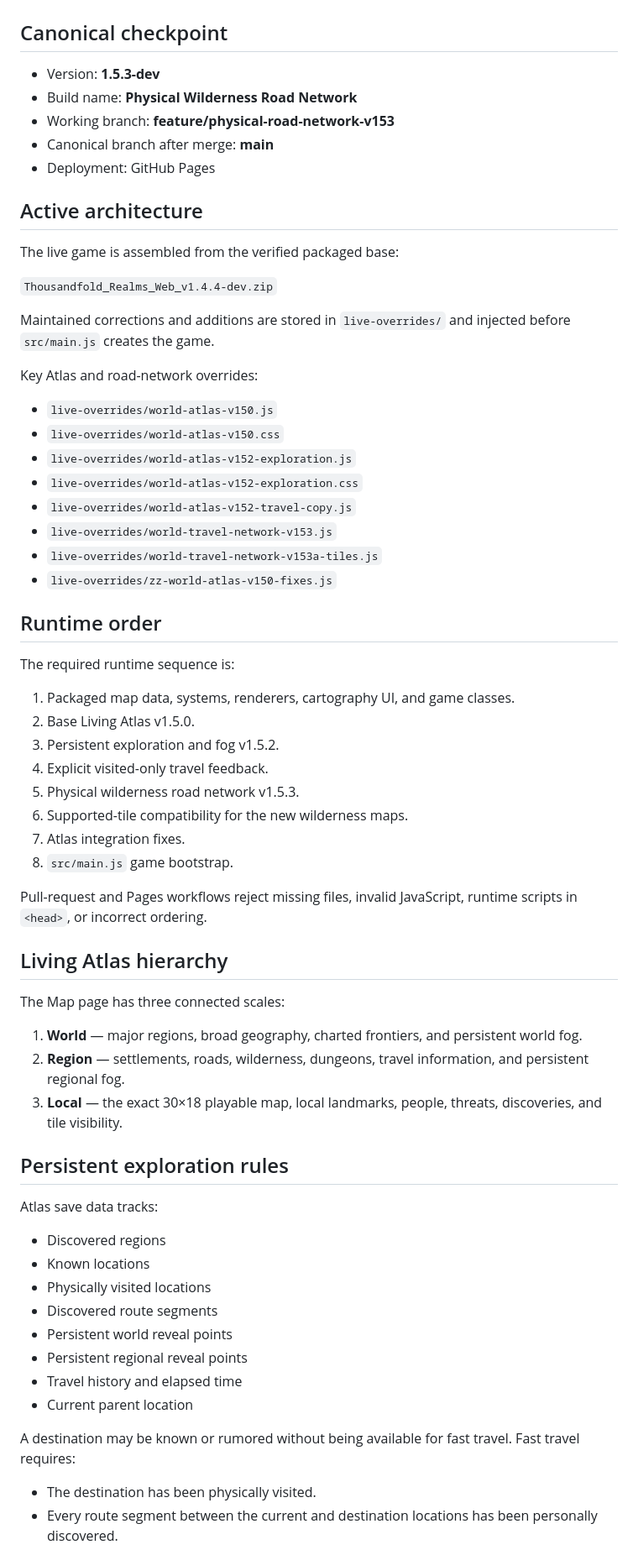
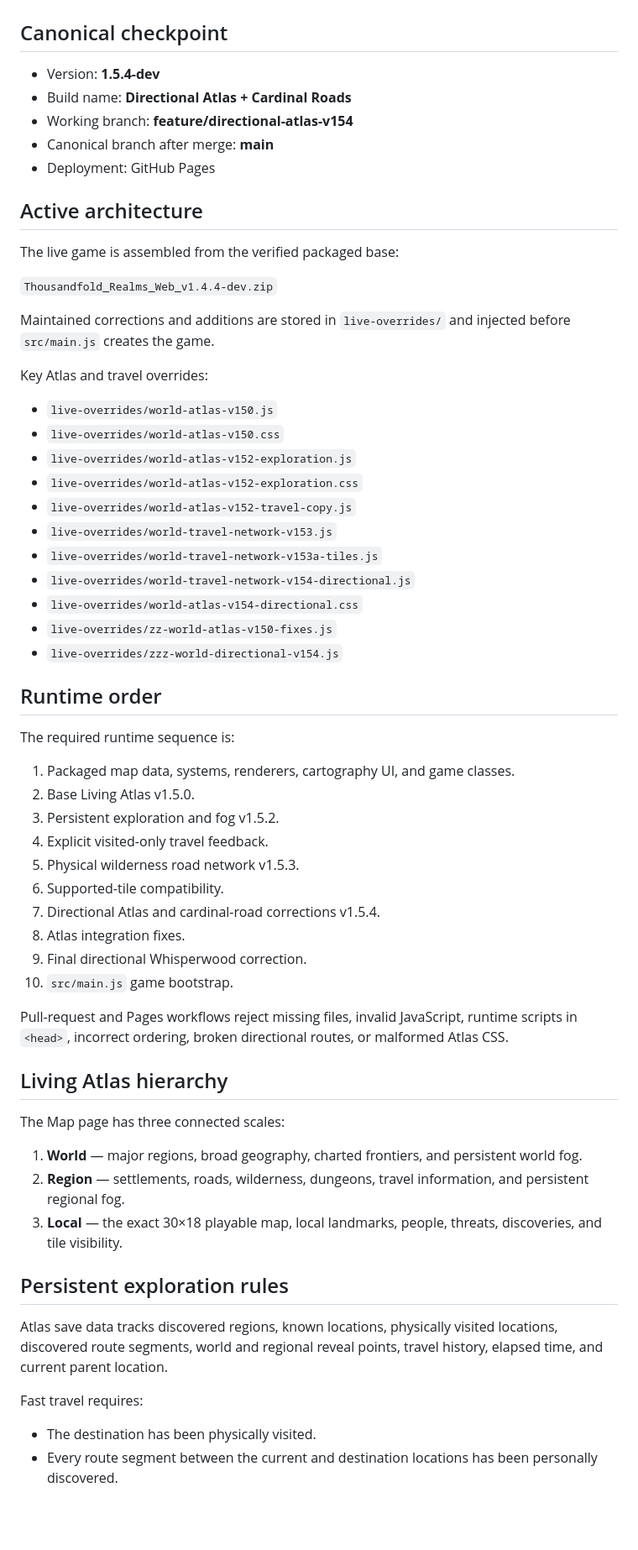
Before and after one commit to dthornton5280-blip/ThousandfoldRealms, a Markdown page: docs/CURRENT_STATE.md, the part around one of its changes. Shown at 84% size. GitHub-like rendering; blank space fills up the shorter version.

```diff
--- a/docs/CURRENT_STATE.md
+++ b/docs/CURRENT_STATE.md
@@ -2,9 +2,9 @@
 
 ## Canonical checkpoint
 
-- Version: **1.5.3-dev**
-- Build name: **Physical Wilderness Road Network**
-- Working branch: **feature/physical-road-network-v153**
+- Version: **1.5.4-dev**
+- Build name: **Directional Atlas + Cardinal Roads**
+- Working branch: **feature/directional-atlas-v154**
 - Canonical branch after merge: **main**
 - Deployment: GitHub Pages
 
@@ -16,7 +16,7 @@ The live game is assembled from the verified packaged base:
 
 Maintained corrections and additions are stored in `live-overrides/` and injected before `src/main.js` creates the game.
 
-Key Atlas and road-network overrides:
+Key Atlas and travel overrides:
 
 - `live-overrides/world-atlas-v150.js`
 - `live-overrides/world-atlas-v150.css`
@@ -25,7 +25,10 @@ Key Atlas and road-network overrides:
 - `live-overrides/world-atlas-v152-travel-copy.js`
 - `live-overrides/world-travel-network-v153.js`
 - `live-overrides/world-travel-network-v153a-tiles.js`
+- `live-overrides/world-travel-network-v154-directional.js`
+- `live-overrides/world-atlas-v154-directional.css`
 - `live-overrides/zz-world-atlas-v150-fixes.js`
+- `live-overrides/zzz-world-directional-v154.js`
 
 ## Runtime order
 
@@ -36,11 +39,13 @@ The required runtime sequence is:
 3. Persistent exploration and fog v1.5.2.
 4. Explicit visited-only travel feedback.
 5. Physical wilderness road network v1.5.3.
-6. Supported-tile compatibility for the new wilderness maps.
-7. Atlas integration fixes.
-8. `src/main.js` game bootstrap.
+6. Supported-tile compatibility.
+7. Directional Atlas and cardinal-road corrections v1.5.4.
+8. Atlas integration fixes.
+9. Final directional Whisperwood correction.
+10. `src/main.js` game bootstrap.
 
-Pull-request and Pages workflows reject missing files, invalid JavaScript, runtime scripts in `<head>`, or incorrect ordering.
+Pull-request and Pages workflows reject missing files, invalid JavaScript, runtime scripts in `<head>`, incorrect ordering, broken directional routes, or malformed Atlas CSS.
 
 ## Living Atlas hierarchy
 
@@ -52,18 +57,9 @@ The Map page has three connected scales:
 
 ## Persistent exploration rules
 
-Atlas save data tracks:
+Atlas save data tracks discovered regions, known locations, physically visited locations, discovered route segments, world and regional reveal points, travel history, elapsed time, and current parent location.
 
-- Discovered regions
-- Known locations
-- Physically visited locations
-- Discovered route segments
-- Persistent world reveal points
-- Persistent regional reveal points
-- Travel history and elapsed time
-- Current parent location
-
-A destination may be known or rumored without being available for fast travel. Fast travel requires:
+Fast travel requires:
 
 - The destination has been physically visited.
 - Every route segment between the current and destination locations has been personally discovered.
```
Also changed, not shown: other parts of docs/CURRENT_STATE.md (+60 -90 lines).
